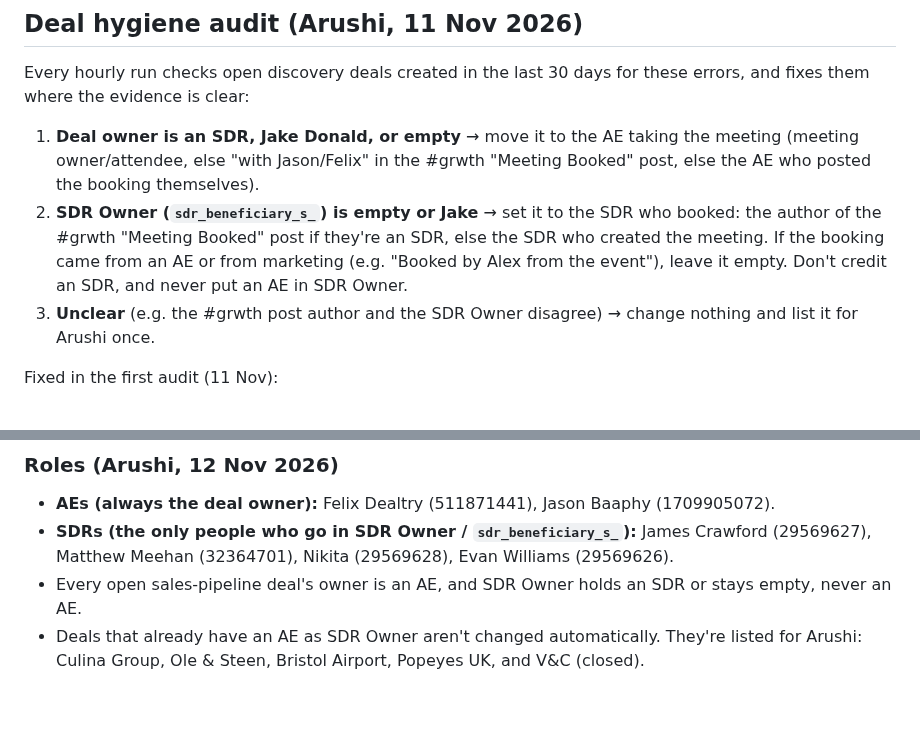
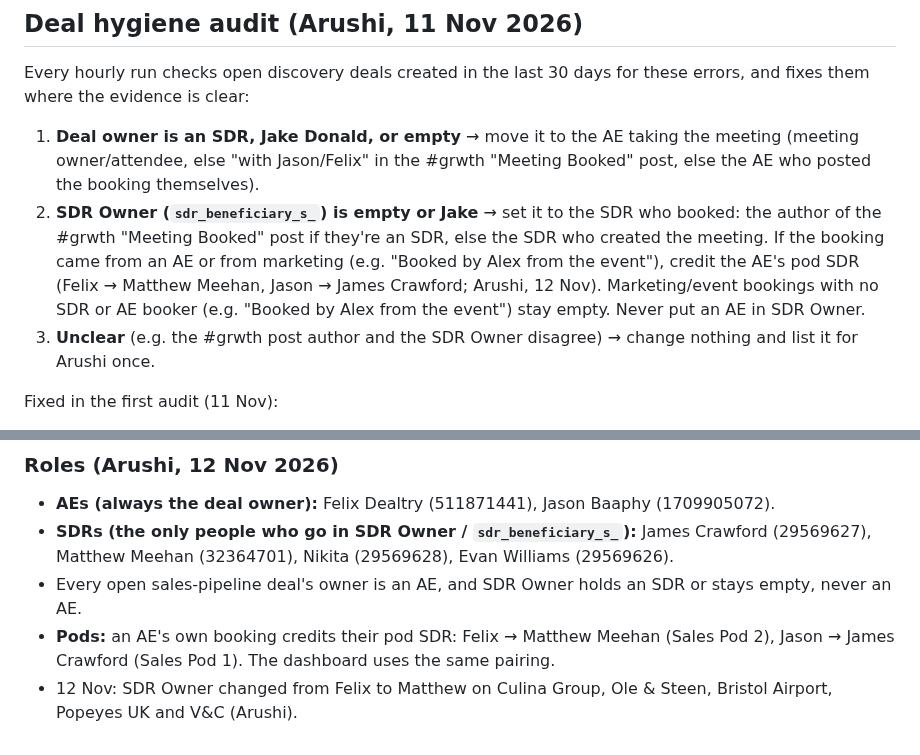
Before and after one commit to arushi0101/inploi-sdr-portal, a Markdown page: docs/inbound-visits-runbook.md, 2 parts joined by grey strips. Rendered like a GitHub page; blank space fills up the shorter version.

```diff
--- a/docs/inbound-visits-runbook.md
+++ b/docs/inbound-visits-runbook.md
@@ -274,7 +274,7 @@ Every hourly run checks open discovery deals created in the last 30 days for the
    in the #grwth "Meeting Booked" post, else the AE who posted the booking themselves).
 2. **SDR Owner (`sdr_beneficiary_s_`) is empty or Jake** → set it to the SDR who booked: the author of the #grwth "Meeting Booked" post
    if they're an SDR, else the SDR who created the meeting. If the booking came from an AE or from marketing (e.g. "Booked by Alex from the event"),
-   leave it empty. Don't credit an SDR, and never put an AE in SDR Owner.
+   credit the AE's pod SDR (Felix → Matthew Meehan, Jason → James Crawford; Arushi, 12 Nov). Marketing/event bookings with no SDR or AE booker (e.g. "Booked by Alex from the event") stay empty. Never put an AE in SDR Owner.
 3. **Unclear** (e.g. the #grwth post author and the SDR Owner disagree) → change nothing and list it for Arushi once.
 
 Fixed in the first audit (11 Nov):
@@ -289,4 +289,5 @@ Resolved by Arushi (12 Nov):
 - **AEs (always the deal owner):** Felix Dealtry (511871441), Jason Baaphy (1709905072).
 - **SDRs (the only people who go in SDR Owner / `sdr_beneficiary_s_`):** James Crawford (29569627), Matthew Meehan (32364701), Nikita (29569628), Evan Williams (29569626).
 - Every open sales-pipeline deal's owner is an AE, and SDR Owner holds an SDR or stays empty, never an AE.
-- Deals that already have an AE as SDR Owner aren't changed automatically. They're listed for Arushi: Culina Group, Ole & Steen, Bristol Airport, Popeyes UK, and V&C (closed).
+- **Pods:** an AE's own booking credits their pod SDR: Felix → Matthew Meehan (Sales Pod 2), Jason → James Crawford (Sales Pod 1). The dashboard uses the same pairing.
+- 12 Nov: SDR Owner changed from Felix to Matthew on Culina Group, Ole & Steen, Bristol Airport, Popeyes UK and V&C (Arushi).
```
Also changed, not shown: docs/deal-owner-log.md (+1 -0 lines).
